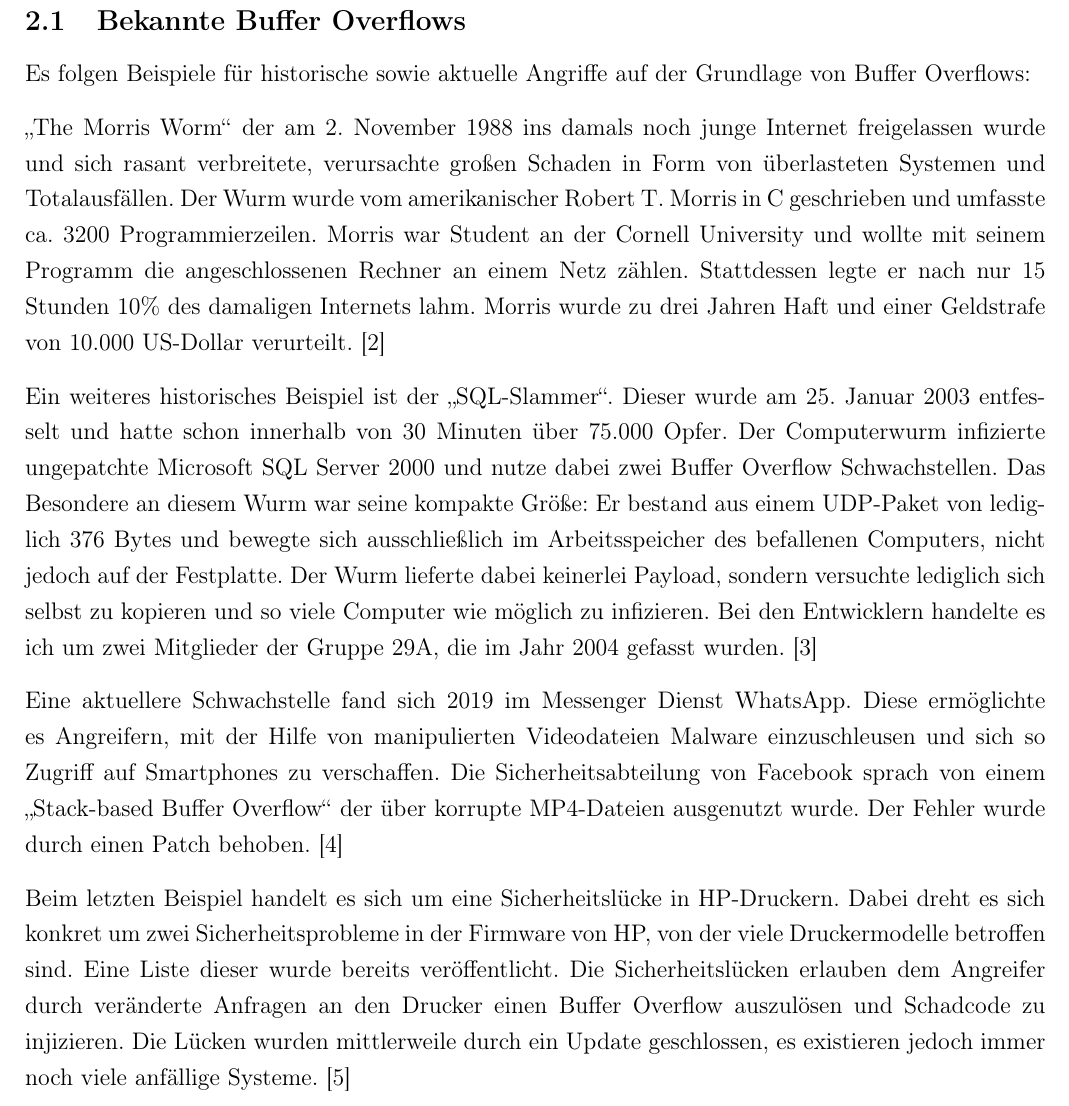
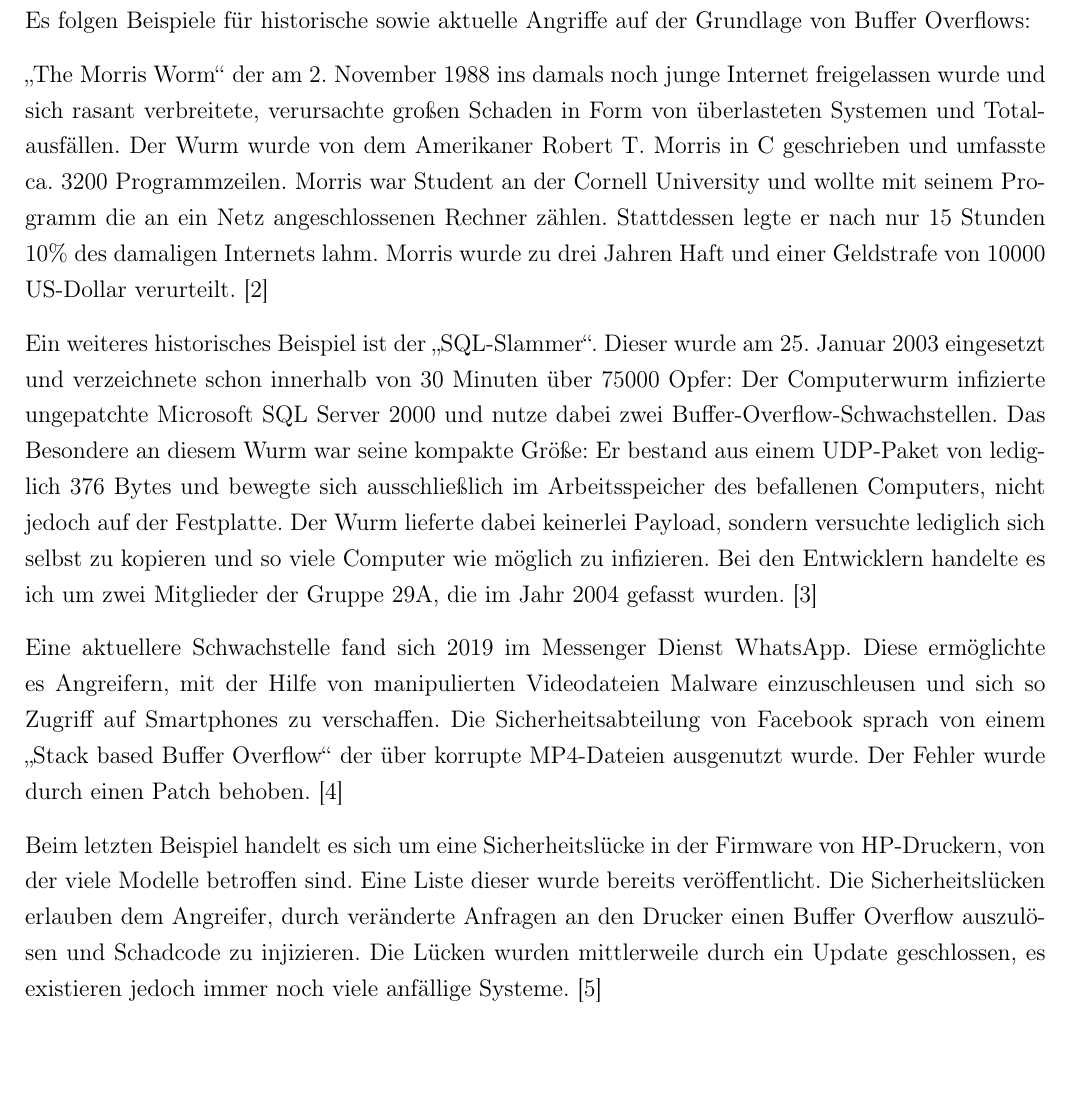
Before and after one commit to JohnMeyerhoff/CyberSecurity, a LaTeX document (abschlussbericht/main.tex, which reads abschlussbericht/history.tex): part of page 5 of 20, cut at the place of the change, the shorter picture padded with empty space. Compiled offline with pdfLaTeX.

Commit message:
Update history.tex

```diff
--- a/abschlussbericht/history.tex
+++ b/abschlussbericht/history.tex
@@ -1,24 +1,22 @@
-\section{Geschichte}
-\subsection{Bekannte Buffer Overflows} \label{sec:wellknown}
+\section{Geschichte: Bekannte Buffer Overflows} \label{sec:wellknown}
 Es folgen Beispiele für historische sowie aktuelle Angriffe auf der Grundlage von Buffer Overflows:
 
 „The Morris Worm“ der am 2. November 1988 ins damals noch junge Internet freigelassen wurde und sich rasant verbreitete,
-verursachte großen Schaden in Form von überlasteten Systemen und Totalausfällen. Der Wurm wurde vom amerikanischer Robert T. Morris in C geschrieben
-und umfasste ca. 3200 Programmierzeilen. Morris war Student an der Cornell University und wollte mit seinem Programm die angeschlossenen Rechner an einem Netz zählen.
-Stattdessen legte er nach nur 15 Stunden 10\% des damaligen Internets lahm. Morris wurde zu drei Jahren Haft und einer Geldstrafe von 10.000 US-Dollar verurteilt. \cite{wiki1}
+verursachte großen Schaden in Form von überlasteten Systemen und Totalausfällen. Der Wurm wurde von dem Amerikaner Robert T. Morris in C geschrieben
+und umfasste ca. 3200 Programmzeilen. Morris war Student an der Cornell University und wollte mit seinem Programm die an ein Netz angeschlossenen Rechner zählen.
+Stattdessen legte er nach nur 15 Stunden 10\% des damaligen Internets lahm. Morris wurde zu drei Jahren Haft und einer Geldstrafe von 10000 US-Dollar verurteilt. \cite{wiki1}
 
-Ein weiteres historisches Beispiel ist der „SQL-Slammer“. Dieser wurde am 25. Januar 2003 entfesselt und hatte schon innerhalb von 30 Minuten über 75.000 Opfer.
-Der Computerwurm infizierte ungepatchte Microsoft SQL Server 2000 und nutze dabei zwei Buffer Overflow Schwachstellen.
+Ein weiteres historisches Beispiel ist der „SQL-Slammer“. Dieser wurde am 25. Januar 2003 eingesetzt und verzeichnete schon innerhalb von 30 Minuten über 75000 Opfer:
+Der Computerwurm infizierte ungepatchte Microsoft SQL Server 2000 und nutze dabei zwei Buffer-Overflow-Schwachstellen.
 Das Besondere an diesem Wurm war seine kompakte Größe: Er bestand aus einem UDP-Paket von lediglich 376 Bytes und bewegte sich ausschließlich im Arbeitsspeicher des befallenen
 Computers, nicht jedoch auf der Festplatte. Der Wurm lieferte dabei keinerlei Payload, sondern versuchte lediglich sich selbst zu kopieren und
 so viele Computer wie möglich zu infizieren. Bei den Entwicklern handelte es ich um zwei Mitglieder der Gruppe 29A, die im Jahr 2004 gefasst wurden. \cite{wiki2}
 
 Eine aktuellere Schwachstelle fand sich 2019 im Messenger Dienst WhatsApp. Diese ermöglichte es Angreifern,
 mit der Hilfe von manipulierten Videodateien Malware einzuschleusen und sich so Zugriff auf Smartphones zu verschaffen.
-Die Sicherheitsabteilung von Facebook sprach von einem „Stack-based Buffer Overflow“ der über korrupte MP4-Dateien ausgenutzt wurde.
+Die Sicherheitsabteilung von Facebook sprach von einem „Stack based Buffer Overflow“ der über korrupte MP4-Dateien ausgenutzt wurde.
 Der Fehler wurde durch einen Patch behoben. \cite{whatsapp1}
 
-Beim letzten Beispiel handelt es sich um eine Sicherheitslücke in HP-Druckern.
-Dabei dreht es sich konkret um zwei Sicherheitsprobleme in der Firmware von HP, von der viele Druckermodelle betroffen sind.
-Eine Liste dieser wurde bereits veröffentlicht. Die Sicherheitslücken erlauben dem Angreifer durch veränderte Anfragen an den Drucker einen Buffer Overflow auszulösen
+Beim letzten Beispiel handelt es sich um eine Sicherheitslücke in der Firmware von HP-Druckern, von der viele Modelle betroffen sind.
+Eine Liste dieser wurde bereits veröffentlicht. Die Sicherheitslücken erlauben dem Angreifer, durch veränderte Anfragen an den Drucker einen Buffer Overflow auszulösen
 und Schadcode zu injizieren. Die Lücken wurden mittlerweile durch ein Update geschlossen, es existieren jedoch immer noch viele anfällige Systeme. \cite{hpvuln}
```
